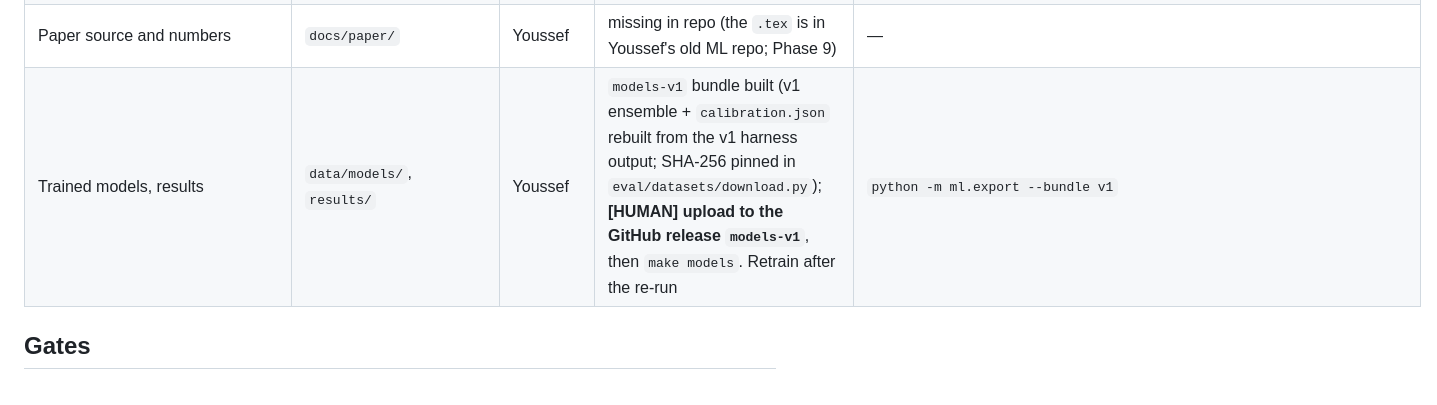
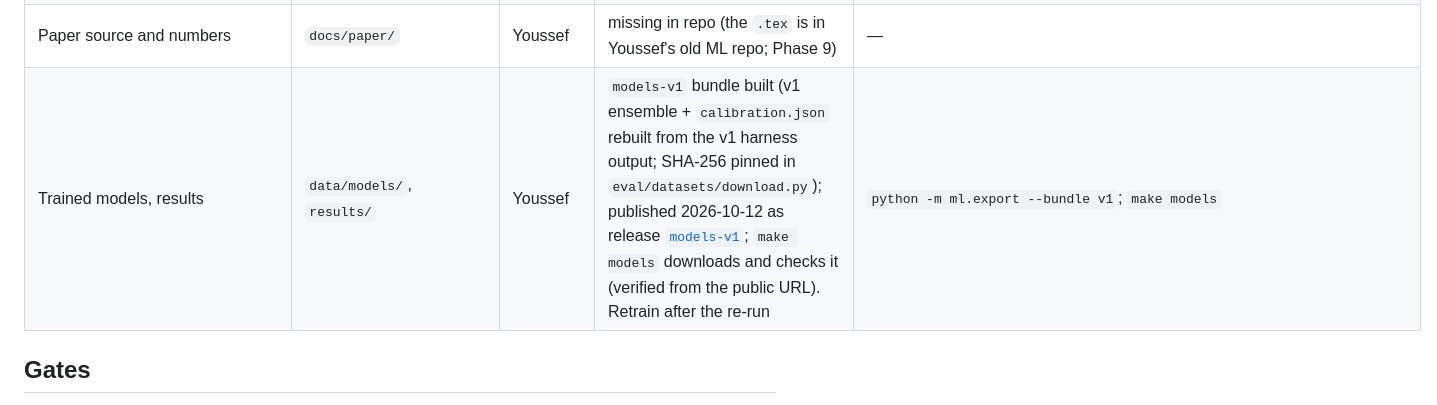
Before and after one commit to Mayssam-Hergli/AURORA, a Markdown page: docs/STATUS.md, the part around the change. GitHub-like rendering.

Commit message:
STATUS: models-v1 release published and verified
Co-Authored-By: Claude Opus 5.5 <noreply@anthropic.com>

```diff
--- a/docs/STATUS.md
+++ b/docs/STATUS.md
@@ -20,7 +20,7 @@ Ownership (since 11 Oct): **Mayssam** owns the contract, bus, core, attacks, boa
 | Live twin on MQTT, recorder, `send_tc`, `make demo-sw` launcher | `twin/`, `mk/twin.mk` | Youssef | done (G3, branch `p3-twin`); `demo-sw` starts the core once `cassandra/__main__.py` exists | `pytest tests/test_twin.py`; G3 run below |
 | Dashboard | `dashboard/` | Youssef | missing (Phase 7) | — |
 | Paper source and numbers | `docs/paper/` | Youssef | missing in repo (the `.tex` is in Youssef's old ML repo; Phase 9) | — |
-| Trained models, results | `data/models/`, `results/` | Youssef | `models-v1` bundle built (v1 ensemble + `calibration.json` rebuilt from the v1 harness output; SHA-256 pinned in `eval/datasets/download.py`); **[HUMAN] upload to the GitHub release `models-v1`**, then `make models`. Retrain after the re-run | `python -m ml.export --bundle v1` |
+| Trained models, results | `data/models/`, `results/` | Youssef | `models-v1` bundle built (v1 ensemble + `calibration.json` rebuilt from the v1 harness output; SHA-256 pinned in `eval/datasets/download.py`); published 2026-10-12 as release [`models-v1`](https://github.com/Mayssam-Hergli/AURORA/releases/tag/models-v1); `make models` downloads and checks it (verified from the public URL). Retrain after the re-run | `python -m ml.export --bundle v1`; `make models` |
 
 ## Gates
 G0 ✅ 2026-10-10 (`make test`: 18 passed on Python 3.11.17, pinned set in `requirements.lock`; `make lint` clean) · G1 ✅ 2026-10-11 (`make test`: 60 passed incl. broker round trip; `make bus-check`: PASS; `make lint` clean) · G2 🟡 2026-10-12 code fixes done (`make test`: 116 passed on Python 3.14, not the pinned 3.11), pipeline re-run and `results/manifest.json` pending (disk full) · G3 ✅ 2026-10-12 (see Numbers) · G4 ⏳ (Mayssam) · G5 ⏳ (both) · G6 ⏳ (Mayssam) · G7 ⏳ (both)
```
